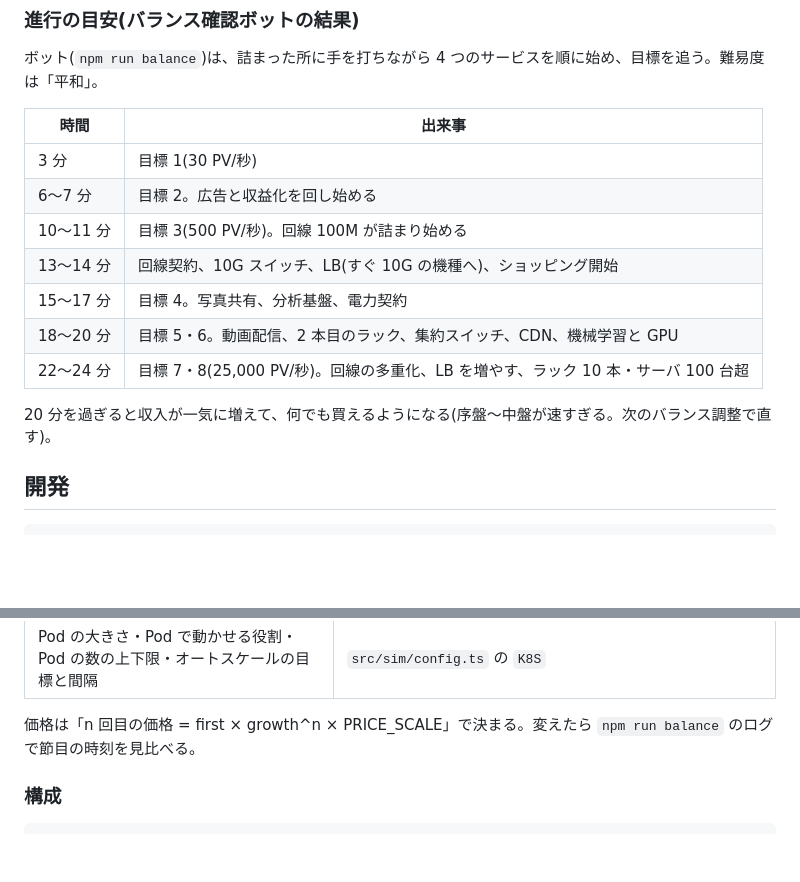
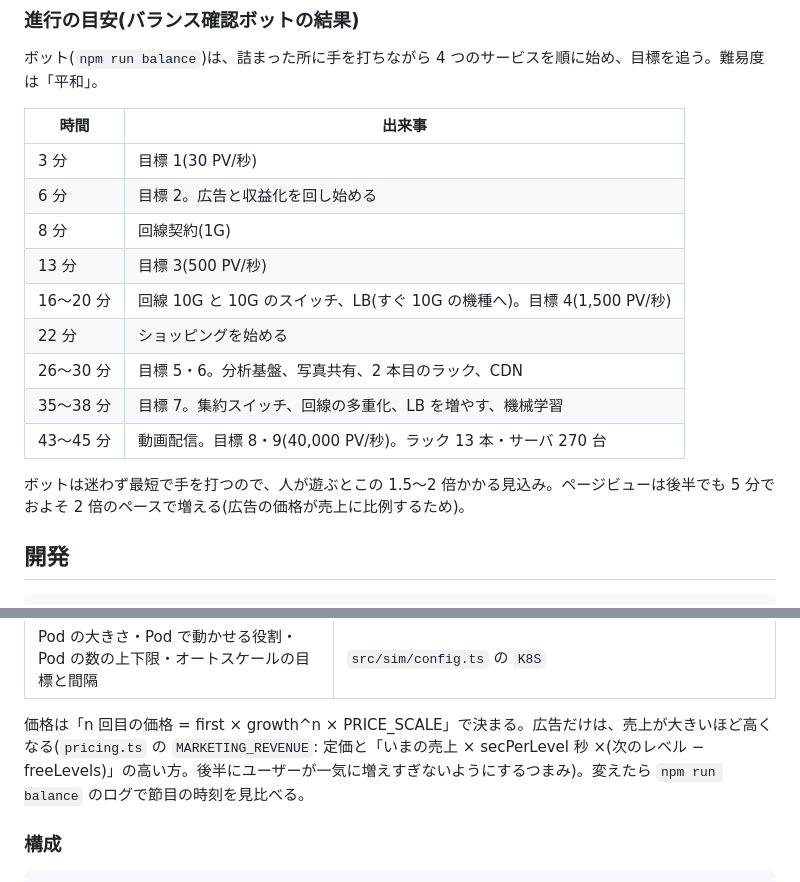
Before and after one commit to kota395/packet-factory, a Markdown page: README.md, 2 parts joined by grey strips. Drawn GitHub-style; blank space fills up the shorter version.

Commit message:
README: バランス調整後の進行の目安と、広告の価格のつまみ
Co-Authored-By: Claude Fable 5.2 <noreply@anthropic.com>
Claude-Session: https://claude.ai/code/session_015AHdAB9o4NcV9doj9LZYaq

```diff
--- a/README.md
+++ b/README.md
@@ -95,14 +95,16 @@ GitHub Pages などの静的ホスティングだけで動く。
 | 時間 | 出来事 |
 | --- | --- |
 | 3 分 | 目標 1(30 PV/秒) |
-| 6〜7 分 | 目標 2。広告と収益化を回し始める |
-| 10〜11 分 | 目標 3(500 PV/秒)。回線 100M が詰まり始める |
-| 13〜14 分 | 回線契約、10G スイッチ、LB(すぐ 10G の機種へ)、ショッピング開始 |
-| 15〜17 分 | 目標 4。写真共有、分析基盤、電力契約 |
-| 18〜20 分 | 目標 5・6。動画配信、2 本目のラック、集約スイッチ、CDN、機械学習と GPU |
-| 22〜24 分 | 目標 7・8(25,000 PV/秒)。回線の多重化、LB を増やす、ラック 10 本・サーバ 100 台超 |
+| 6 分 | 目標 2。広告と収益化を回し始める |
+| 8 分 | 回線契約(1G) |
+| 13 分 | 目標 3(500 PV/秒) |
+| 16〜20 分 | 回線 10G と 10G のスイッチ、LB(すぐ 10G の機種へ)。目標 4(1,500 PV/秒) |
+| 22 分 | ショッピングを始める |
+| 26〜30 分 | 目標 5・6。分析基盤、写真共有、2 本目のラック、CDN |
+| 35〜38 分 | 目標 7。集約スイッチ、回線の多重化、LB を増やす、機械学習 |
+| 43〜45 分 | 動画配信。目標 8・9(40,000 PV/秒)。ラック 13 本・サーバ 270 台 |
 
-20 分を過ぎると収入が一気に増えて、何でも買えるようになる(序盤〜中盤が速すぎる。次のバランス調整で直す)。
+ボットは迷わず最短で手を打つので、人が遊ぶとこの 1.5〜2 倍かかる見込み。ページビューは後半でも 5 分でおよそ 2 倍のペースで増える(広告の価格が売上に比例するため)。
 
 ## 開発
 
@@ -141,7 +143,7 @@ npm run balance  # バランス確認ボット(BOT_MIN=20 などで時間指定
 | 回線を増やす工事費 | `src/sim/pricing.ts` の `LINE_PRICE` |
 | Pod の大きさ・Pod で動かせる役割・Pod の数の上下限・オートスケールの目標と間隔 | `src/sim/config.ts` の `K8S` |
 
-価格は「n 回目の価格 = first × growth^n × PRICE_SCALE」で決まる。変えたら `npm run balance` のログで節目の時刻を見比べる。
+価格は「n 回目の価格 = first × growth^n × PRICE_SCALE」で決まる。広告だけは、売上が大きいほど高くなる(`pricing.ts` の `MARKETING_REVENUE`: 定価と「いまの売上 × secPerLevel 秒 ×(次のレベル − freeLevels)」の高い方。後半にユーザーが一気に増えすぎないようにするつまみ)。変えたら `npm run balance` のログで節目の時刻を見比べる。
 
 ### 構成
 
```
